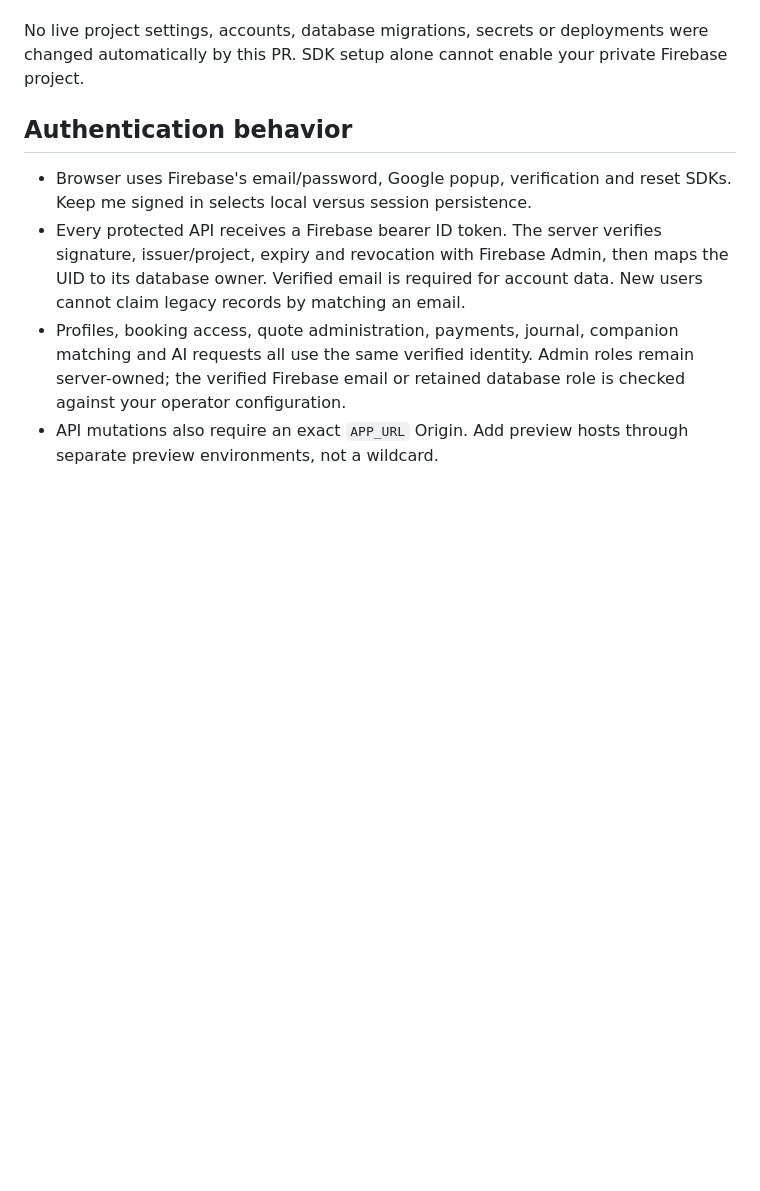
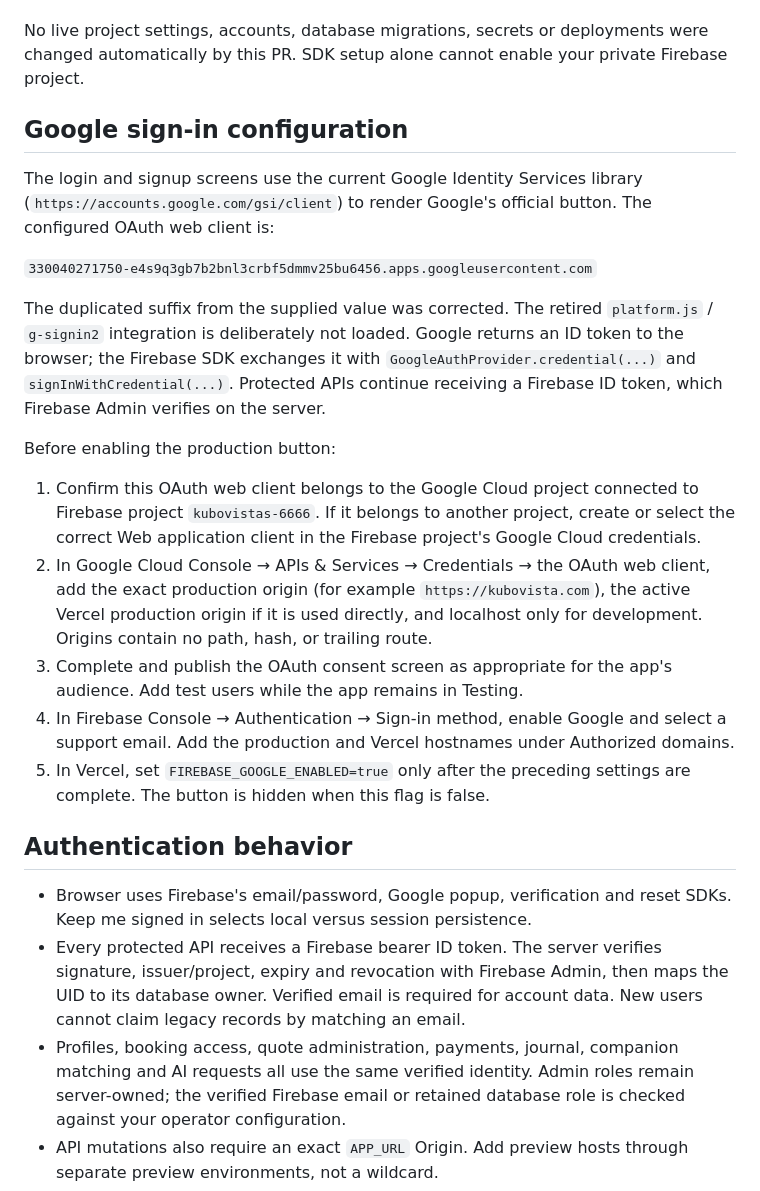
Before and after one commit to SohamMondal88/KUBOVISTA-8.0, a Markdown page: FIREBASE_SETUP.md, the part around the change. GitHub-like rendering; blank space fills up the shorter version.

Commit message:
Document Google Identity Services and Firebase setup

```diff
--- a/FIREBASE_SETUP.md
+++ b/FIREBASE_SETUP.md
@@ -15,6 +15,22 @@ Project: **kubovistas-6666**. Firebase Authentication is the identity provider a
 9. Set `FIREBASE_AUTH_ENABLED=true` and, if enabled in the console, `FIREBASE_GOOGLE_ENABLED=true`. Deploy the new code and restart the site. Existing Better Auth cookies are ignored; everyone signs in again. Old auth tables remain as inactive migration history. Do not drop them until backup/retention and cutover review are complete.
 
 No live project settings, accounts, database migrations, secrets or deployments were changed automatically by this PR. SDK setup alone cannot enable your private Firebase project.
+
+## Google sign-in configuration
+
+The login and signup screens use the current Google Identity Services library (`https://accounts.google.com/gsi/client`) to render Google's official button. The configured OAuth web client is:
+
+`330040271750-e4s9q3gb7b2bnl3crbf5dmmv25bu6456.apps.googleusercontent.com`
+
+The duplicated suffix from the supplied value was corrected. The retired `platform.js` / `g-signin2` integration is deliberately not loaded. Google returns an ID token to the browser; the Firebase SDK exchanges it with `GoogleAuthProvider.credential(...)` and `signInWithCredential(...)`. Protected APIs continue receiving a Firebase ID token, which Firebase Admin verifies on the server.
+
+Before enabling the production button:
+
+1. Confirm this OAuth web client belongs to the Google Cloud project connected to Firebase project `kubovistas-6666`. If it belongs to another project, create or select the correct Web application client in the Firebase project's Google Cloud credentials.
+2. In Google Cloud Console → APIs & Services → Credentials → the OAuth web client, add the exact production origin (for example `https://kubovista.com`), the active Vercel production origin if it is used directly, and localhost only for development. Origins contain no path, hash, or trailing route.
+3. Complete and publish the OAuth consent screen as appropriate for the app's audience. Add test users while the app remains in Testing.
+4. In Firebase Console → Authentication → Sign-in method, enable Google and select a support email. Add the production and Vercel hostnames under Authorized domains.
+5. In Vercel, set `FIREBASE_GOOGLE_ENABLED=true` only after the preceding settings are complete. The button is hidden when this flag is false.
 
 ## Authentication behavior
 
```
